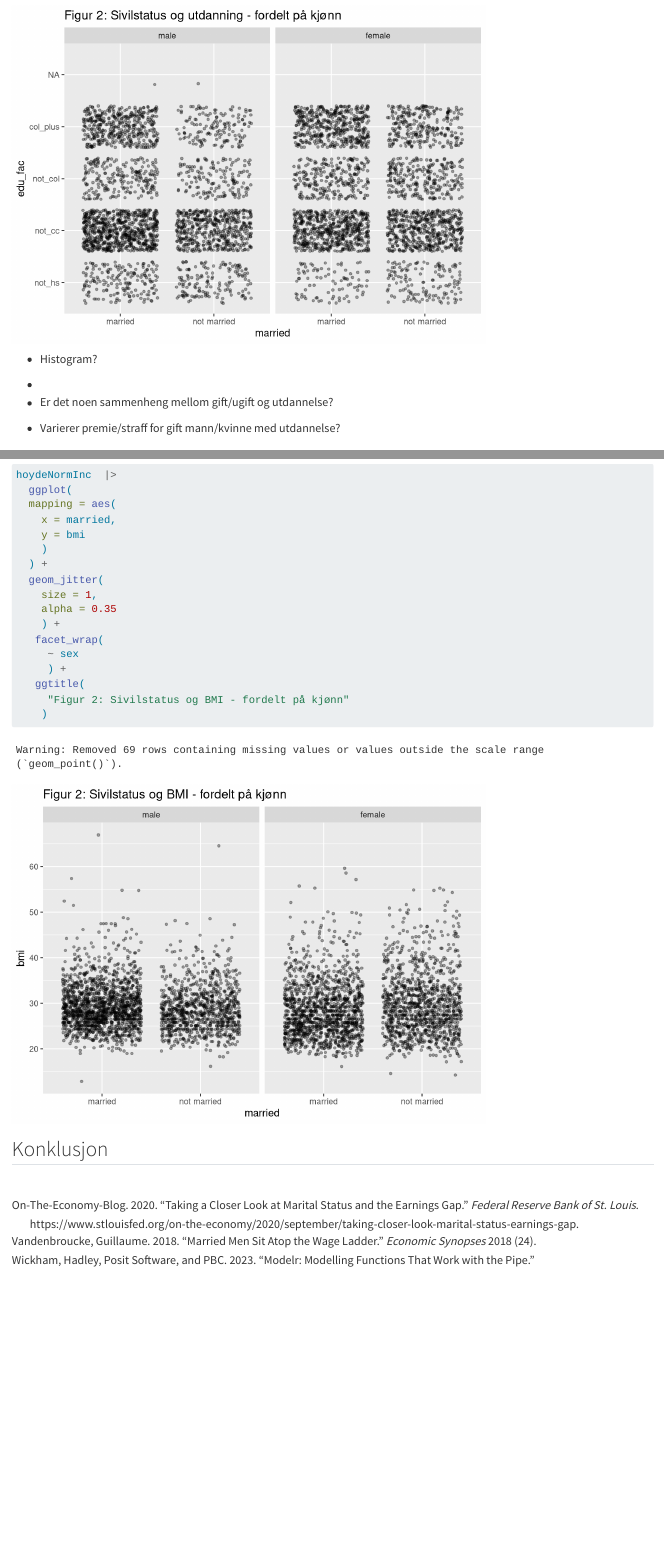
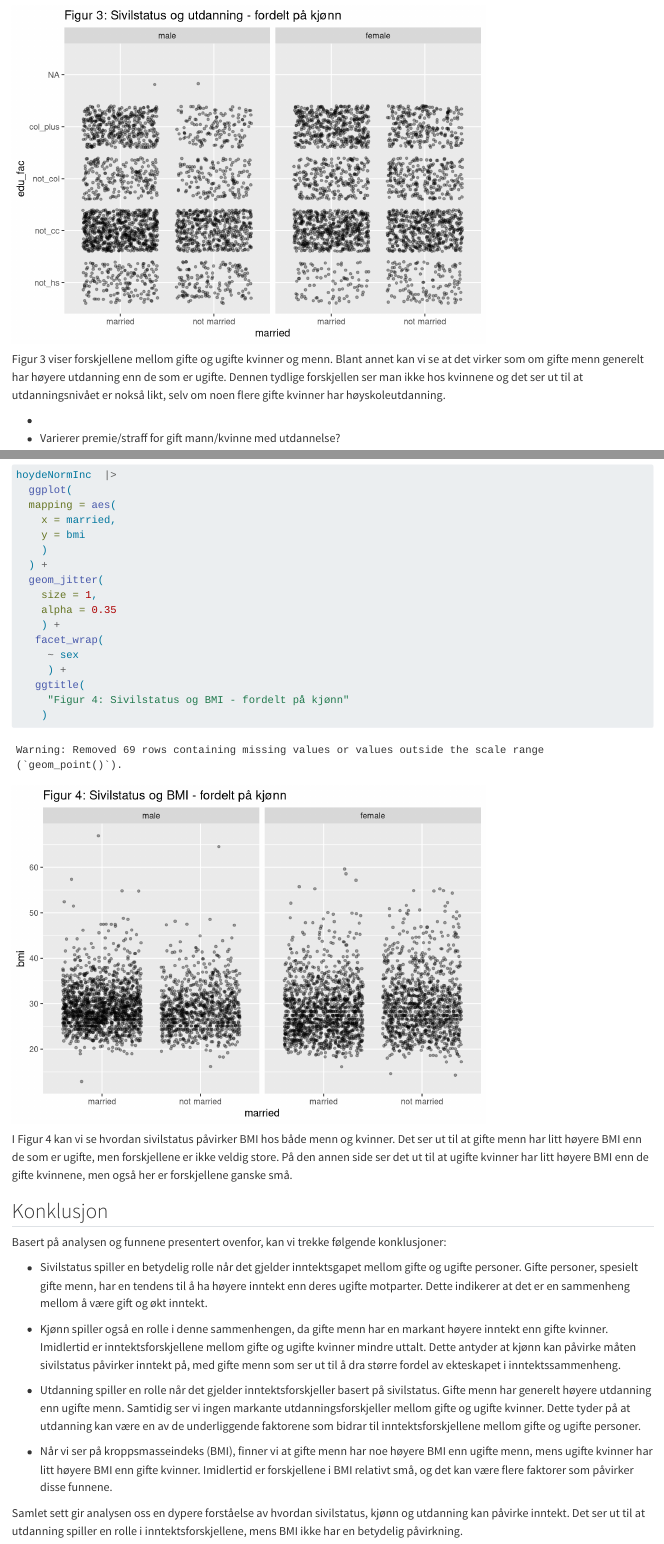
Before and after one commit to hannabjerkreim/heights_assignment, a Quarto document (sivilstatus_og_inntekt.qmd): the page in a window 1100 px wide, from 4540 px down, and a second part further down, joined at a grey line. Rendered offline with R 4.5, knitr and Pandoc in place of Quarto, with nearby package versions; code that draws random numbers runs with fixed seeds of ours; some code elsewhere in the file could not run offline.

Commit message:
Lagt inn de to siste punktene pluss konklusjon.

````diff
--- a/sivilstatus_og_inntekt.qmd
+++ b/sivilstatus_og_inntekt.qmd
@@ -178,11 +179,11 @@ hoydeNormInc  |>
     )
 ```
 
--   Histogram?
+Figur 3 viser forskjellene mellom gifte og ugifte kvinner og menn.
+Blant annet kan vi se at det virker som om gifte menn generelt har høyere utdanning enn de som er ugifte.
+Dennen tydlige forskjellen ser man ikke hos kvinnene og det ser ut til at utdanningsnivået er nokså likt, selv om noen flere gifte kvinner har høyskoleutdanning.
 
 -
-
--   Er det noen sammenheng mellom gift/ugift og utdannelse?
 
 -   Varierer premie/straff for gift mann/kvinne med utdannelse?
 
@@ -204,10 +205,33 @@ hoydeNormInc  |>
      ~ sex
      ) +
    ggtitle(
-     "Figur 2: Sivilstatus og BMI - fordelt på kjønn"
+     "Figur 4: Sivilstatus og BMI - fordelt på kjønn"
     )
 ```
 
+I Figur 4 kan vi se hvordan sivilstatus påvirker BMI hos både menn og kvinner.
+Det ser ut til at gifte menn har litt høyere BMI enn de som er ugifte, men forskjellene er ikke veldig store.
+På den annen side ser det ut til at ugifte kvinner har litt høyere BMI enn de gifte kvinnene, men også her er forskjellene ganske små.
+
 ## Konklusjon
 
-\
+Basert på analysen og funnene presentert ovenfor, kan vi trekke følgende konklusjoner:
+
+-   Sivilstatus spiller en betydelig rolle når det gjelder inntektsgapet mellom gifte og ugifte personer.
+    Gifte personer, spesielt gifte menn, har en tendens til å ha høyere inntekt enn deres ugifte motparter.
+    Dette indikerer at det er en sammenheng mellom å være gift og økt inntekt.
+
+-   Kjønn spiller også en rolle i denne sammenhengen, da gifte menn har en markant høyere inntekt enn gifte kvinner.
+    Imidlertid er inntektsforskjellene mellom gifte og ugifte kvinner mindre uttalt.
+    Dette antyder at kjønn kan påvirke måten sivilstatus påvirker inntekt på, med gifte menn som ser ut til å dra større fordel av ekteskapet i inntektssammenheng.
+
+-   Utdanning spiller en rolle når det gjelder inntektsforskjeller basert på sivilstatus.
+    Gifte menn har generelt høyere utdanning enn ugifte menn.
+    Samtidig ser vi ingen markante utdanningsforskjeller mellom gifte og ugifte kvinner.
+    Dette tyder på at utdanning kan være en av de underliggende faktorene som bidrar til inntektsforskjellene mellom gifte og ugifte personer.
+
+-   Når vi ser på kroppsmasseindeks (BMI), finner vi at gifte menn har noe høyere BMI enn ugifte menn, mens ugifte kvinner har litt høyere BMI enn gifte kvinner.
+    Imidlertid er forskjellene i BMI relativt små, og det kan være flere faktorer som påvirker disse funnene.
+
+Samlet sett gir analysen oss en dypere forståelse av hvordan sivilstatus, kjønn og utdanning kan påvirke inntekt.
+Det ser ut til at utdanning spiller en rolle i inntektsforskjellene, mens BMI ikke har en betydelig påvirkning.
````
Also changed, not shown: sivilstatus_og_inntekt_files/figure-html/unnamed-chunk-4-1.png, sivilstatus_og_inntekt_files/figure-html/unnamed-chunk-5-1.png, sivilstatus_og_inntekt_files/figure-html/unnamed-chunk-6-1.png, sivilstatus_og_inntekt_files/figure-html/unnamed-chunk-7-1.png (added), sivilstatus_og_inntekt.qmd (3 more changed lines).
